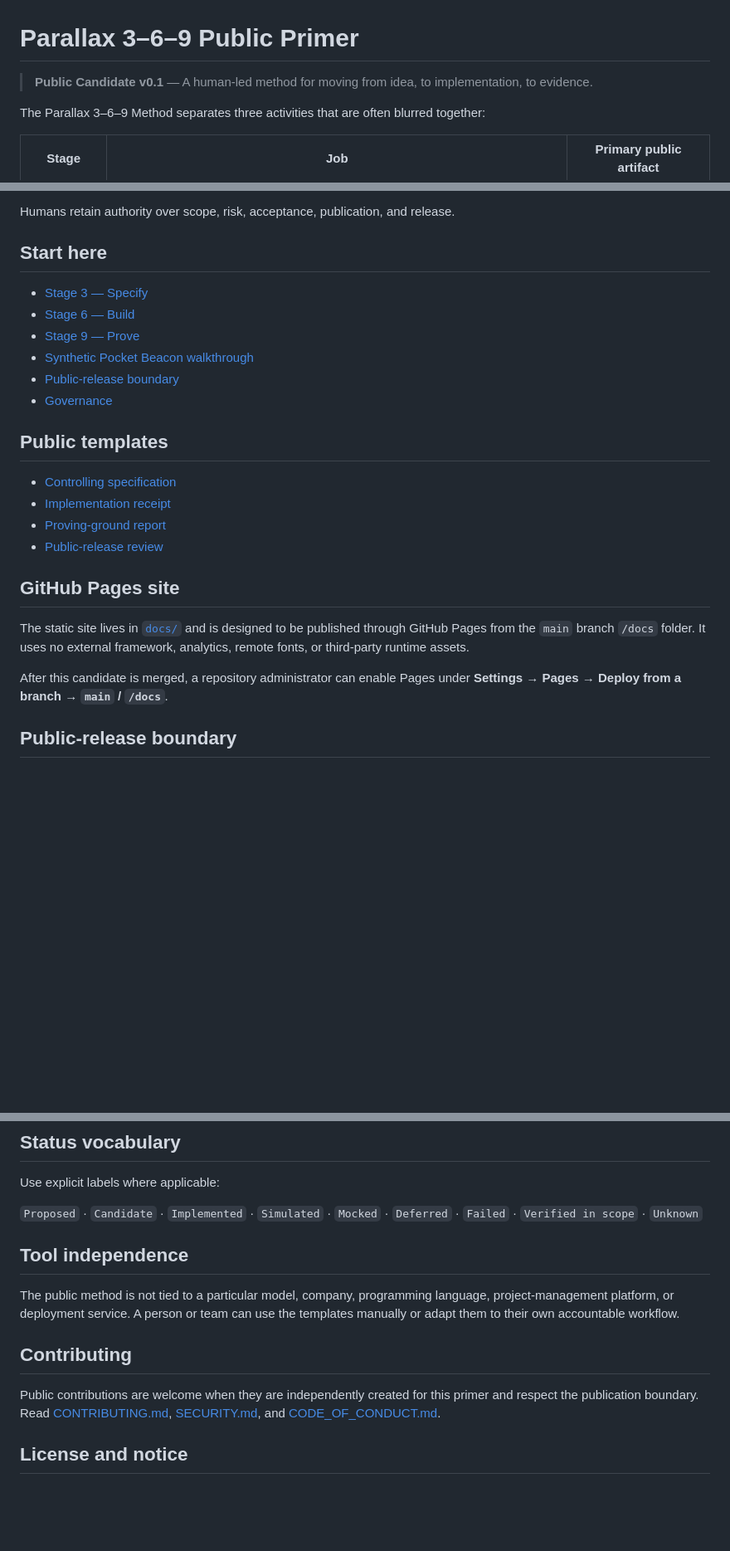
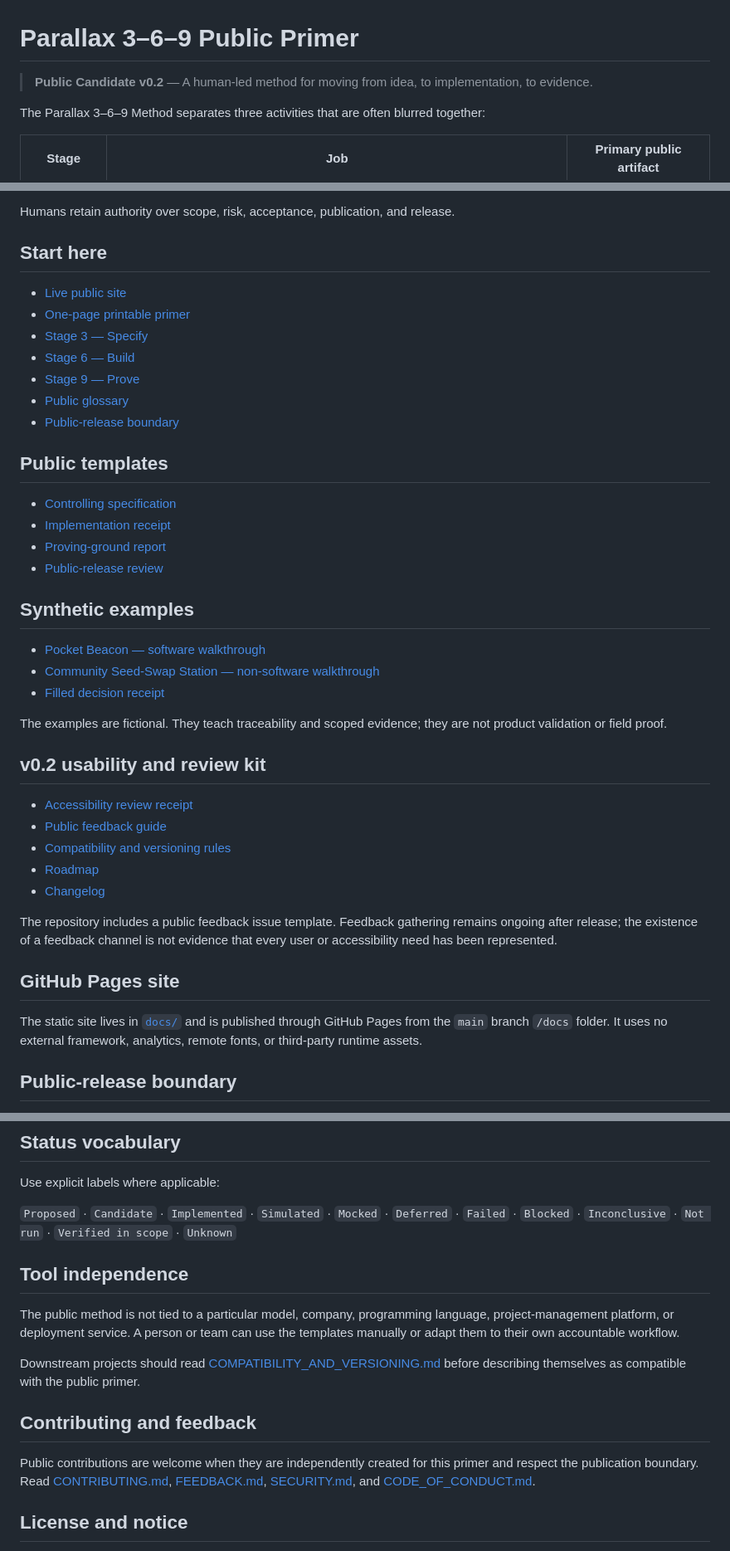
Before and after one commit to MichaelWave369/parallax-369-public-primer, a Markdown page: README.md, 3 parts joined by grey strips. Shown at 83% size. GitHub-like rendering; blank space fills up the shorter version.

Commit message:
docs: update README for public primer v0.2

```diff
--- a/README.md
+++ b/README.md
@@ -1,6 +1,6 @@
 # Parallax 3–6–9 Public Primer
 
-> **Public Candidate v0.1** — A human-led method for moving from idea, to implementation, to evidence.
+> **Public Candidate v0.2** — A human-led method for moving from idea, to implementation, to evidence.
 
 The Parallax 3–6–9 Method separates three activities that are often blurred together:
 
@@ -28,12 +28,13 @@ Humans retain authority over scope, risk, acceptance, publication, and release.
 
 ## Start here
 
+- [Live public site](https://michaelwave369.github.io/parallax-369-public-primer/)
+- [One-page printable primer](https://michaelwave369.github.io/parallax-369-public-primer/primer.html)
 - [Stage 3 — Specify](method/03-specify.md)
 - [Stage 6 — Build](method/06-build.md)
 - [Stage 9 — Prove](method/09-prove.md)
-- [Synthetic Pocket Beacon walkthrough](examples/pocket-beacon/README.md)
+- [Public glossary](GLOSSARY.md)
 - [Public-release boundary](PUBLIC_RELEASE_BOUNDARY.md)
-- [Governance](GOVERNANCE.md)
 
 ## Public templates
 
@@ -42,11 +43,27 @@ Humans retain authority over scope, risk, acceptance, publication, and release.
 - [Proving-ground report](templates/proving-ground-report.md)
 - [Public-release review](templates/public-release-review.md)
 
+## Synthetic examples
+
+- [Pocket Beacon — software walkthrough](examples/pocket-beacon/README.md)
+- [Community Seed-Swap Station — non-software walkthrough](examples/seed-swap-station/README.md)
+- [Filled decision receipt](examples/decision-receipt-example.md)
+
+The examples are fictional. They teach traceability and scoped evidence; they are not product validation or field proof.
+
+## v0.2 usability and review kit
+
+- [Accessibility review receipt](ACCESSIBILITY_REVIEW_v0.2.md)
+- [Public feedback guide](FEEDBACK.md)
+- [Compatibility and versioning rules](COMPATIBILITY_AND_VERSIONING.md)
+- [Roadmap](ROADMAP.md)
+- [Changelog](CHANGELOG.md)
+
+The repository includes a public feedback issue template. Feedback gathering remains ongoing after release; the existence of a feedback channel is not evidence that every user or accessibility need has been represented.
+
 ## GitHub Pages site
 
-The static site lives in [`docs/`](docs/) and is designed to be published through GitHub Pages from the `main` branch `/docs` folder. It uses no external framework, analytics, remote fonts, or third-party runtime assets.
-
-After this candidate is merged, a repository administrator can enable Pages under **Settings → Pages → Deploy from a branch → `main` / `/docs`**.
+The static site lives in [`docs/`](docs/) and is published through GitHub Pages from the `main` branch `/docs` folder. It uses no external framework, analytics, remote fonts, or third-party runtime assets.
 
 ## Public-release boundary
 
@@ -75,15 +92,17 @@ The primer prohibits substitutions such as:
 
 Use explicit labels where applicable:
 
-`Proposed` · `Candidate` · `Implemented` · `Simulated` · `Mocked` · `Deferred` · `Failed` · `Verified in scope` · `Unknown`
+`Proposed` · `Candidate` · `Implemented` · `Simulated` · `Mocked` · `Deferred` · `Failed` · `Blocked` · `Inconclusive` · `Not run` · `Verified in scope` · `Unknown`
 
 ## Tool independence
 
 The public method is not tied to a particular model, company, programming language, project-management platform, or deployment service. A person or team can use the templates manually or adapt them to their own accountable workflow.
 
-## Contributing
+Downstream projects should read [COMPATIBILITY_AND_VERSIONING.md](COMPATIBILITY_AND_VERSIONING.md) before describing themselves as compatible with the public primer.
 
-Public contributions are welcome when they are independently created for this primer and respect the publication boundary. Read [CONTRIBUTING.md](CONTRIBUTING.md), [SECURITY.md](SECURITY.md), and [CODE_OF_CONDUCT.md](CODE_OF_CONDUCT.md).
+## Contributing and feedback
+
+Public contributions are welcome when they are independently created for this primer and respect the publication boundary. Read [CONTRIBUTING.md](CONTRIBUTING.md), [FEEDBACK.md](FEEDBACK.md), [SECURITY.md](SECURITY.md), and [CODE_OF_CONDUCT.md](CODE_OF_CONDUCT.md).
 
 ## License and notice
 
```
